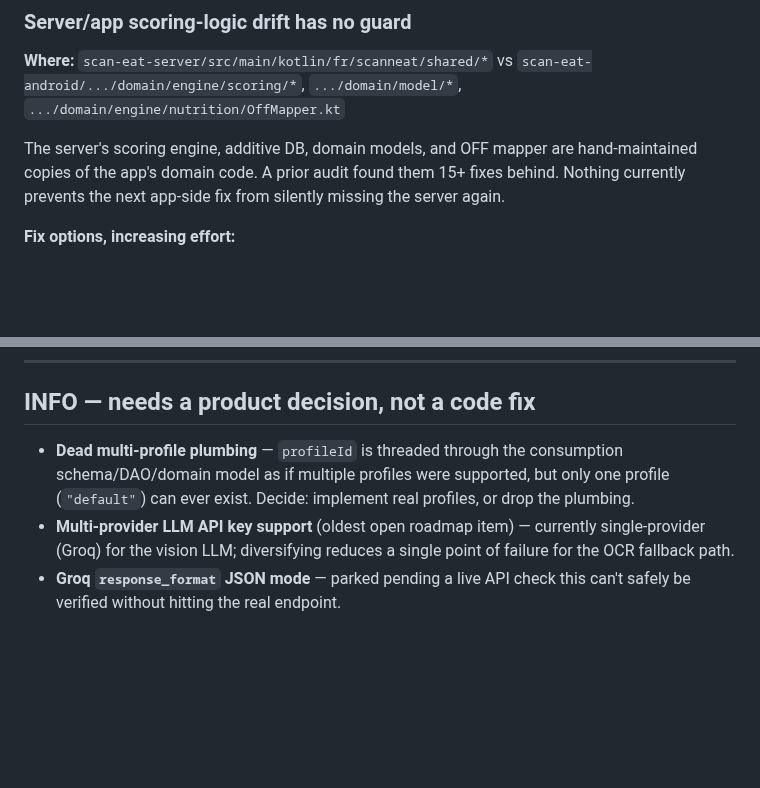
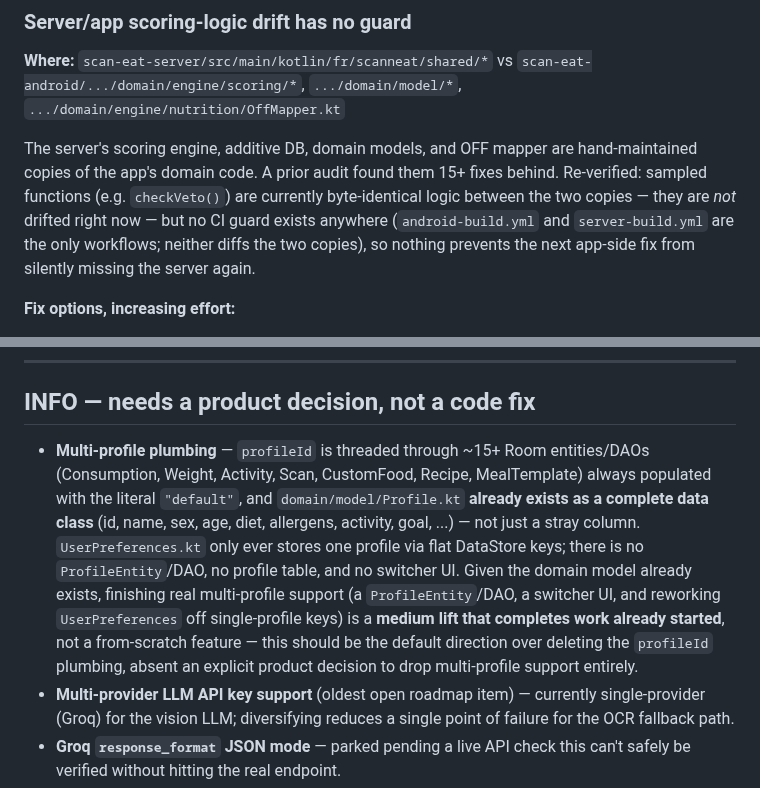
Before and after one commit to WW-Andene/Scan-eat, a Markdown page: doc/OPEN_FINDINGS.md, 2 parts joined by grey strips. Rendered like a GitHub page; blank space fills up the shorter version.

```diff
--- a/doc/OPEN_FINDINGS.md
+++ b/doc/OPEN_FINDINGS.md
@@ -22,8 +22,12 @@ decision, not a code fix).
 
 The server's scoring engine, additive DB, domain models, and OFF mapper are
 hand-maintained copies of the app's domain code. A prior audit found them 15+
-fixes behind. Nothing currently prevents the next app-side fix from silently
-missing the server again.
+fixes behind. Re-verified: sampled functions (e.g. `checkVeto()`) are
+currently byte-identical logic between the two copies — they are *not*
+drifted right now — but no CI guard exists anywhere (`android-build.yml` and
+`server-build.yml` are the only workflows; neither diffs the two copies), so
+nothing prevents the next app-side fix from silently missing the server
+again.
 
 **Fix options, increasing effort:**
 1. CI job that normalizes both copies and diffs them, failing the build on divergence.
@@ -112,10 +130,20 @@ migrated as proof of the pattern).
 
 ## INFO — needs a product decision, not a code fix
 
-- **Dead multi-profile plumbing** — `profileId` is threaded through the
-  consumption schema/DAO/domain model as if multiple profiles were
-  supported, but only one profile (`"default"`) can ever exist. Decide:
-  implement real profiles, or drop the plumbing.
+- **Multi-profile plumbing** — `profileId` is threaded through ~15+ Room
+  entities/DAOs (Consumption, Weight, Activity, Scan, CustomFood, Recipe,
+  MealTemplate) always populated with the literal `"default"`, and
+  `domain/model/Profile.kt` **already exists as a complete data class**
+  (id, name, sex, age, diet, allergens, activity, goal, ...) — not just a
+  stray column. `UserPreferences.kt` only ever stores one profile via flat
+  DataStore keys; there is no `ProfileEntity`/DAO, no profile table, and no
+  switcher UI. Given the domain model already exists, finishing real
+  multi-profile support (a `ProfileEntity`/DAO, a switcher UI, and reworking
+  `UserPreferences` off single-profile keys) is a **medium lift that
+  completes work already started**, not a from-scratch feature — this
+  should be the default direction over deleting the `profileId` plumbing,
+  absent an explicit product decision to drop multi-profile support
+  entirely.
 - **Multi-provider LLM API key support** (oldest open roadmap item) —
   currently single-provider (Groq) for the vision LLM; diversifying reduces
   a single point of failure for the OCR fallback path.
```
Also changed, not shown: other parts of doc/OPEN_FINDINGS.md (+42 -28 lines).
